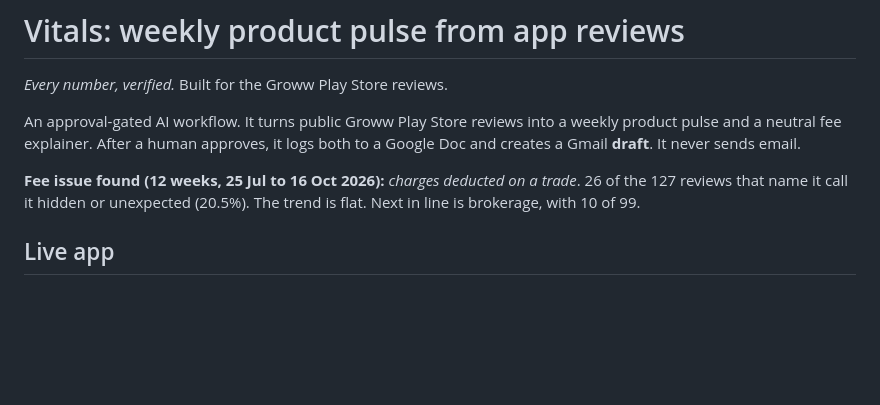
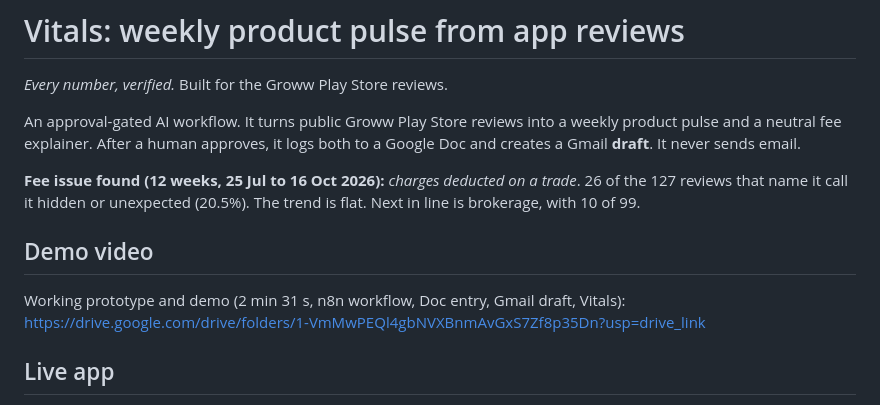
Before and after one commit to Sushantmulmuley/groww-review-pulse, a Markdown page: README.md, the part around the change. GitHub-like rendering; blank space fills up the shorter version.

Commit message:
README: add demo video link
Co-Authored-By: Claude Sonnet 5.5 <noreply@anthropic.com>
Claude-Session: https://claude.ai/code/session_01WhQQppoaq5Cn4aBNAtgMbe

```diff
--- a/README.md
+++ b/README.md
@@ -5,6 +5,9 @@
 An approval-gated AI workflow. It turns public Groww Play Store reviews into a weekly product pulse and a neutral fee explainer. After a human approves, it logs both to a Google Doc and creates a Gmail **draft**. It never sends email.
 
 **Fee issue found (12 weeks, 25 Jul to 16 Oct 2026):** *charges deducted on a trade*. 26 of the 127 reviews that name it call it hidden or unexpected (20.5%). The trend is flat. Next in line is brokerage, with 10 of 99.
+
+## Demo video
+Working prototype and demo (2 min 31 s, n8n workflow, Doc entry, Gmail draft, Vitals): https://drive.google.com/drive/folders/1-VmMwPEQl4gbNVXBnmAvGxS7Zf8p35Dn?usp=drive_link
 
 ## Live app
 **Vitals** (read-only viewer): https://sushantmulmuley.github.io/vitals/
```
